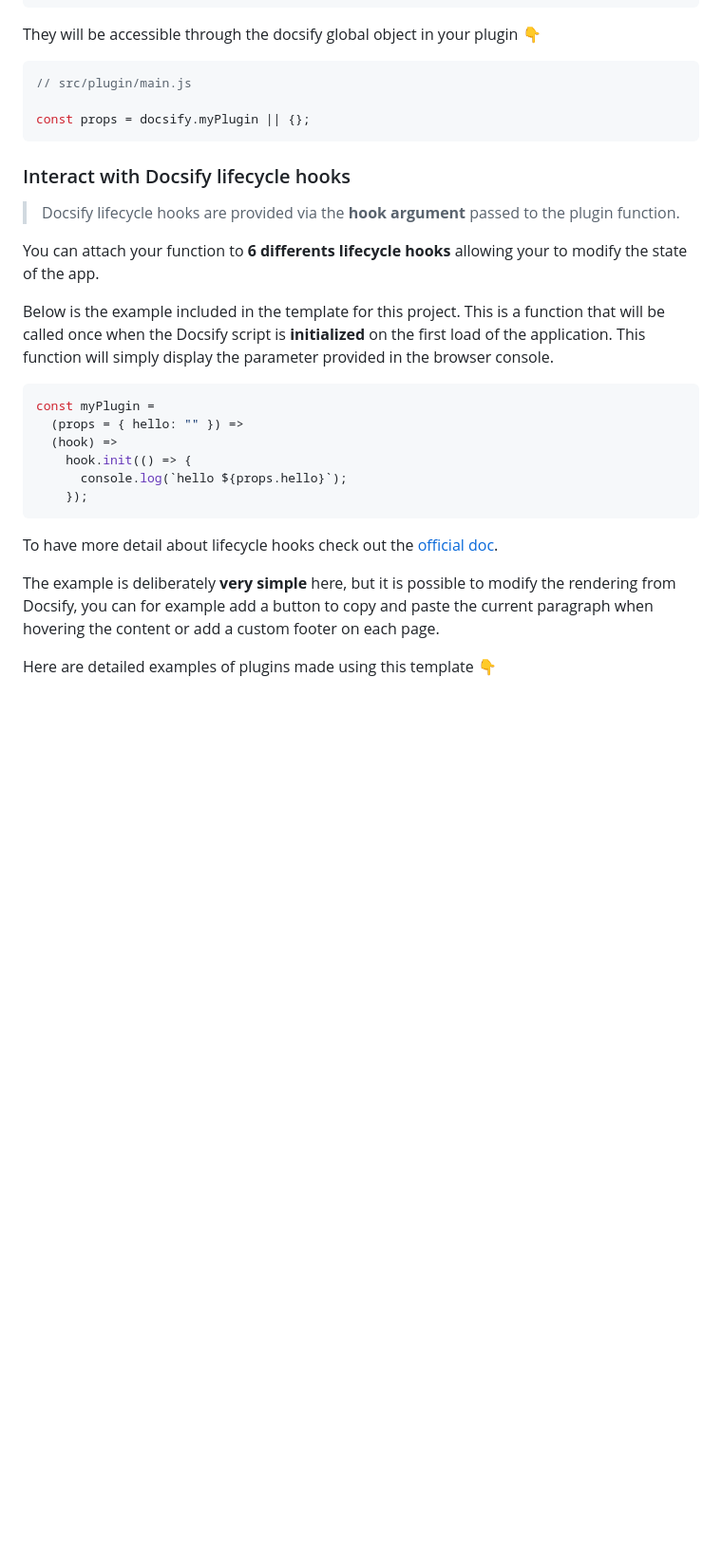
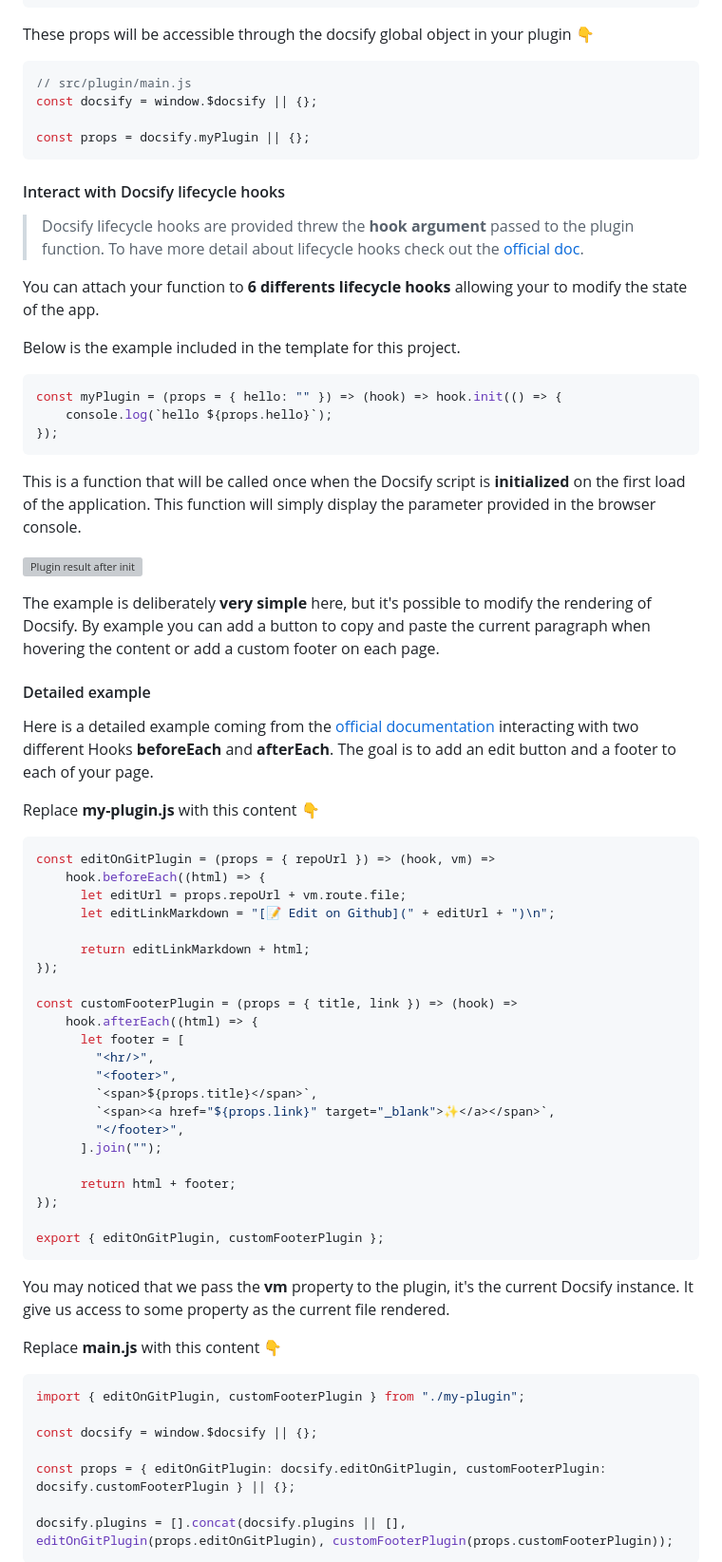
Before and after one commit to corentinleberre/create-docsify-plugin, a Markdown page: README.md, the part around one of its changes. Shown at 95% size. GitHub-like rendering; blank space fills up the shorter version; grey boxes are pictures that could not be loaded.

Commit message:
:memo: Update README

````diff
--- a/README.md
+++ b/README.md
@@ -92,33 +67,77 @@ You can define props that you can pass to your component this way 👇
 </script>
 ```
 
-They will be accessible through the docsify global object in your plugin 👇
+These props will be accessible through the docsify global object in your plugin 👇
 
 ```javascript
 // src/plugin/main.js
+const docsify = window.$docsify || {};
 
 const props = docsify.myPlugin || {};
 ```
 
-### Interact with Docsify lifecycle hooks
+#### Interact with Docsify lifecycle hooks
 
-> Docsify lifecycle hooks are provided via the **hook argument** passed to the plugin function.
+> Docsify lifecycle hooks are provided threw the **hook argument** passed to the plugin function. To have more detail about lifecycle hooks check out the [official doc](https://docsify.js.org/#/write-a-plugin?id=lifecycle-hooks).
 
 You can attach your function to **6 differents lifecycle hooks** allowing your to modify the state of the app.
 
-Below is the example included in the template for this project. This is a function that will be called once when the Docsify script is **initialized** on the first load of the application. This function will simply display the parameter provided in the browser console.
+Below is the example included in the template for this project.
 
 ```javascript
-const myPlugin =
-  (props = { hello: "" }) =>
-  (hook) =>
-    hook.init(() => {
-      console.log(`hello ${props.hello}`);
-    });
+const myPlugin = (props = { hello: "" }) => (hook) => hook.init(() => {
+    console.log(`hello ${props.hello}`);
+});
 ```
 
-To have more detail about lifecycle hooks check out the [official doc](https://docsify.js.org/#/write-a-plugin?id=lifecycle-hooks).
+This is a function that will be called once when the Docsify script is **initialized** on the first load of the application. This function will simply display the parameter provided in the browser console.
 
-The example is deliberately **very simple** here, but it is possible to modify the rendering from Docsify, you can for example add a button to copy and paste the current paragraph when hovering the content or add a custom footer on each page.
+![Plugin result after init](https://dev-to-uploads.s3.amazonaws.com/uploads/articles/uwi78xh8ecgp3sfv80vn.png)
 
-Here are detailed examples of plugins made using this template 👇
+The example is deliberately **very simple** here, but it's possible to modify the rendering of Docsify. By example you can add a button to copy and paste the current paragraph when hovering the content or add a custom footer on each page.
+
+#### Detailed example
+
+Here is a detailed example coming from the [official documentation](https://docsify.js.org/#/write-a-plugin?id=examples) interacting with two different Hooks **beforeEach** and **afterEach**. The goal is to add an edit button and a footer to each of your page.
+
+Replace **my-plugin.js** with this content 👇
+
+```javascript
+const editOnGitPlugin = (props = { repoUrl }) => (hook, vm) =>
+    hook.beforeEach((html) => {
+      let editUrl = props.repoUrl + vm.route.file;
+      let editLinkMarkdown = "[📝 Edit on Github](" + editUrl + ")\n";
+
+      return editLinkMarkdown + html;
+});
+
+const customFooterPlugin = (props = { title, link }) => (hook) =>
+    hook.afterEach((html) => {
+      let footer = [
+        "<hr/>",
+        "<footer>",
+        `<span>${props.title}</span>`,
+        `<span><a href="${props.link}" target="_blank">✨</a></span>`,
+        "</footer>",
+      ].join("");
+
+      return html + footer;
+});
+
+export { editOnGitPlugin, customFooterPlugin };
+```
+
+You may noticed that we pass the **vm** property to the plugin, it's the current Docsify instance. It give us access to some property as the current file rendered.
+
+Replace **main.js** with this content 👇
+
+```javascript
+import { editOnGitPlugin, customFooterPlugin } from "./my-plugin";
+
+const docsify = window.$docsify || {};
+
+const props = { editOnGitPlugin: docsify.editOnGitPlugin, customFooterPlugin: docsify.customFooterPlugin } || {};
+
+docsify.plugins = [].concat(docsify.plugins || [], editOnGitPlugin(props.editOnGitPlugin), customFooterPlugin(props.customFooterPlugin));
+```
+
````
Also changed, not shown: other parts of README.md (+65 -47 lines).
